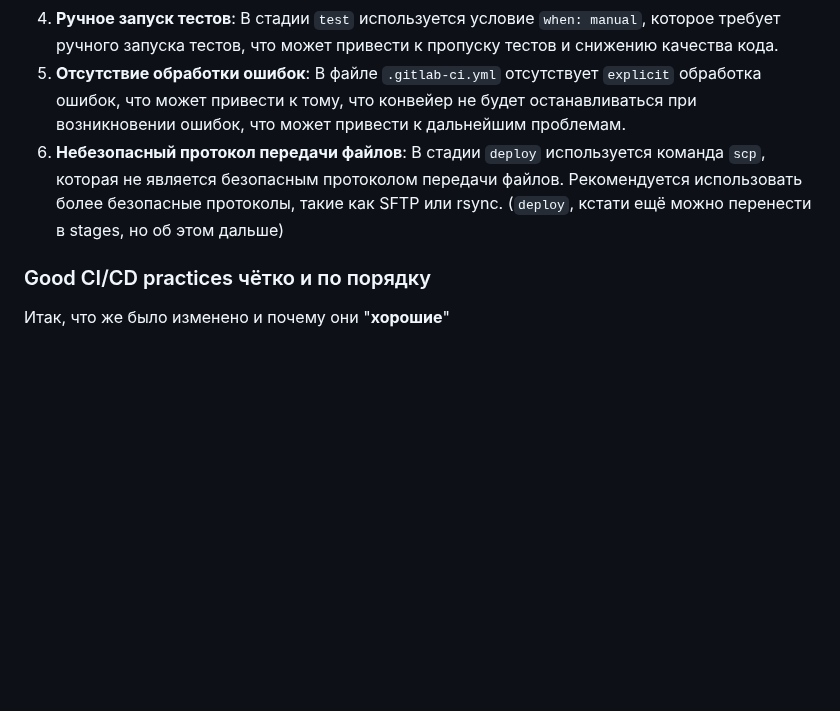
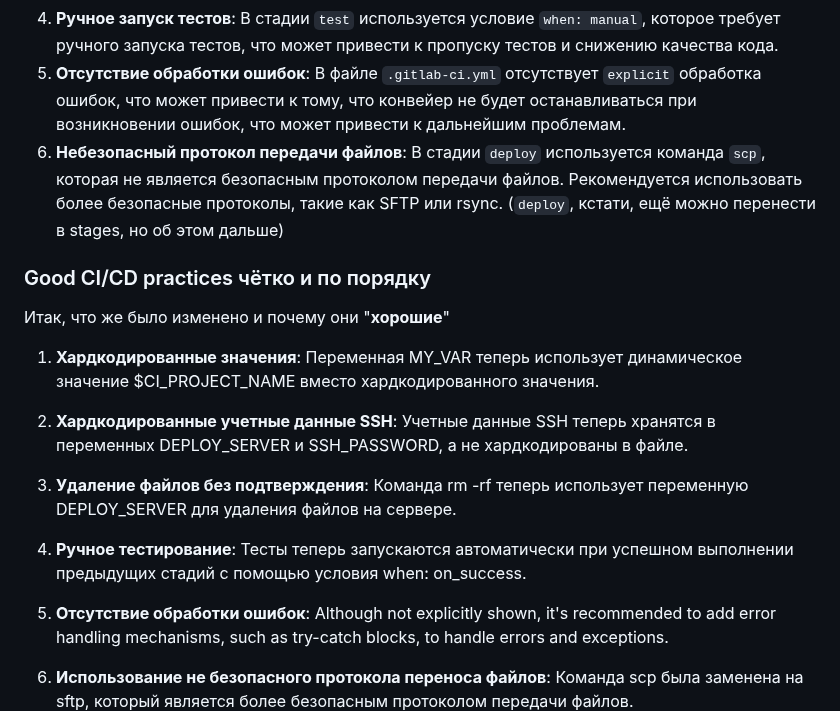
Before and after one commit to MyEducation11235/Itmo-DevOps-Cloud, a Markdown page: lab_3/report.md, the part around the change. Drawn GitHub-style; blank space fills up the shorter version.

```diff
--- a/lab_3/report.md
+++ b/lab_3/report.md
@@ -33,8 +33,20 @@
 3. **Безопасное удаление файлов**: В стадии `deploy` команда `rm -rf /var/www/html/*` удаляет все файлы в директории `/var/www/html/` без запроса подтверждения, что может привести к случайному удалению важных файлов.
 4. **Ручное запуск тестов**: В стадии `test` используется условие `when: manual`, которое требует ручного запуска тестов, что может привести к пропуску тестов и снижению качества кода.
 5. **Отсутствие обработки ошибок**: В файле `.gitlab-ci.yml` отсутствует `explicit` обработка ошибок, что может привести к тому, что конвейер не будет останавливаться при возникновении ошибок, что может привести к дальнейшим проблемам.
-6. **Небезопасный протокол передачи файлов**: В стадии `deploy` используется команда `scp`, которая не является безопасным протоколом передачи файлов. Рекомендуется использовать более безопасные протоколы, такие как SFTP или rsync. (`deploy`, кстати ещё можно перенести в stages, но об этом дальше)
+6. **Небезопасный протокол передачи файлов**: В стадии `deploy` используется команда `scp`, которая не является безопасным протоколом передачи файлов. Рекомендуется использовать более безопасные протоколы, такие как SFTP или rsync. (`deploy`, кстати, ещё можно перенести в stages, но об этом дальше)
 
 ### Good CI/CD practices чётко и по порядку
 Итак, что же было изменено и почему они "**хорошие**"
+
+1. **Хардкодированные значения**: Переменная MY_VAR теперь использует динамическое значение $CI_PROJECT_NAME вместо хардкодированного значения.
+
+2. **Хардкодированные учетные данные SSH**: Учетные данные SSH теперь хранятся в переменных DEPLOY_SERVER и SSH_PASSWORD, а не хардкодированы в файле.
+
+3. **Удаление файлов без подтверждения**: Команда rm -rf теперь использует переменную DEPLOY_SERVER для удаления файлов на сервере.
+
+4. **Ручное тестирование**: Тесты теперь запускаются автоматически при успешном выполнении предыдущих стадий с помощью условия when: on_success.
+
+5. **Отсутствие обработки ошибок**: Although not explicitly shown, it's recommended to add error handling mechanisms, such as try-catch blocks, to handle errors and exceptions.
+
+6. **Использование не безопасного протокола переноса файлов**: Команда scp была заменена на sftp, который является более безопасным протоколом передачи файлов.
 ![3](png2.png)
```
